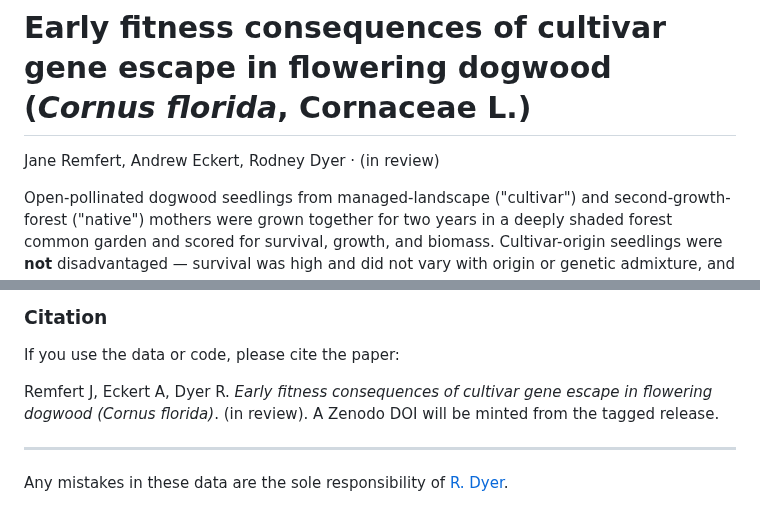
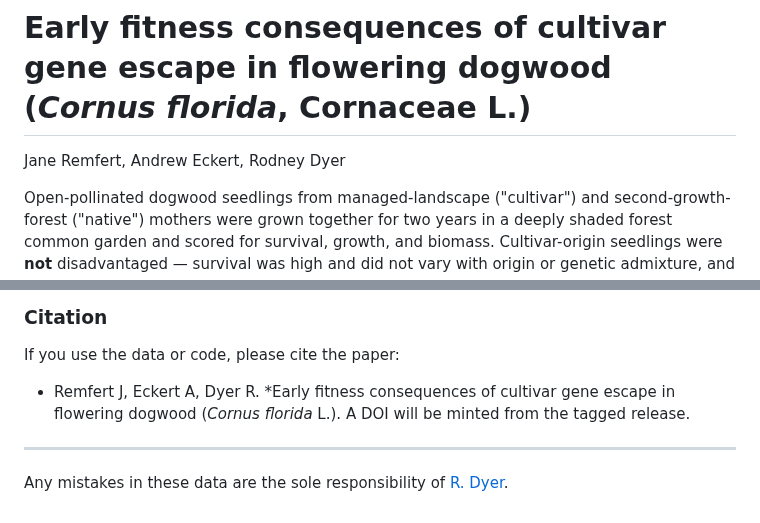
Before and after one commit to dyerlab/Cornus_Common_Garden, a Markdown page: README.md, 2 parts joined by grey strips. Drawn GitHub-style.

```diff
--- a/README.md
+++ b/README.md
@@ -1,6 +1,6 @@
 # Early fitness consequences of cultivar gene escape in flowering dogwood (*Cornus florida*, Cornaceae L.)
 
-Jane Remfert, Andrew Eckert, Rodney Dyer · (in review)
+Jane Remfert, Andrew Eckert, Rodney Dyer
 
 Open-pollinated dogwood seedlings from managed-landscape ("cultivar") and second-growth-forest ("native") mothers were grown together for two years in a deeply shaded forest common garden and scored for survival, growth, and biomass. Cultivar-origin seedlings were **not** disadvantaged — survival was high and did not vary with origin or genetic admixture, and origin explained little trait variation — so early viability selection is unlikely to stop escaped cultivar alleles from establishing, and longer-term introgression into wild populations deserves attention.
 
@@ -123,7 +123,7 @@ All maternal trees are identified by anonymized code: `urb**` = cultivar origin
 
 If you use the data or code, please cite the paper:
 
-Remfert J, Eckert A, Dyer R. *Early fitness consequences of cultivar gene escape in flowering dogwood (*Cornus florida*)*. (in review). A Zenodo DOI will be minted from the tagged release.
+- Remfert J, Eckert A, Dyer R. *Early fitness consequences of cultivar gene escape in flowering dogwood (*Cornus florida* L.). A DOI will be minted from the tagged release.
 
 ---
 
```
Also changed, not shown: R/README.md (+2 -2 lines), supplemental.md (+10 -1 lines), media/fig_lmm_qq.png (added), 2 other files.
